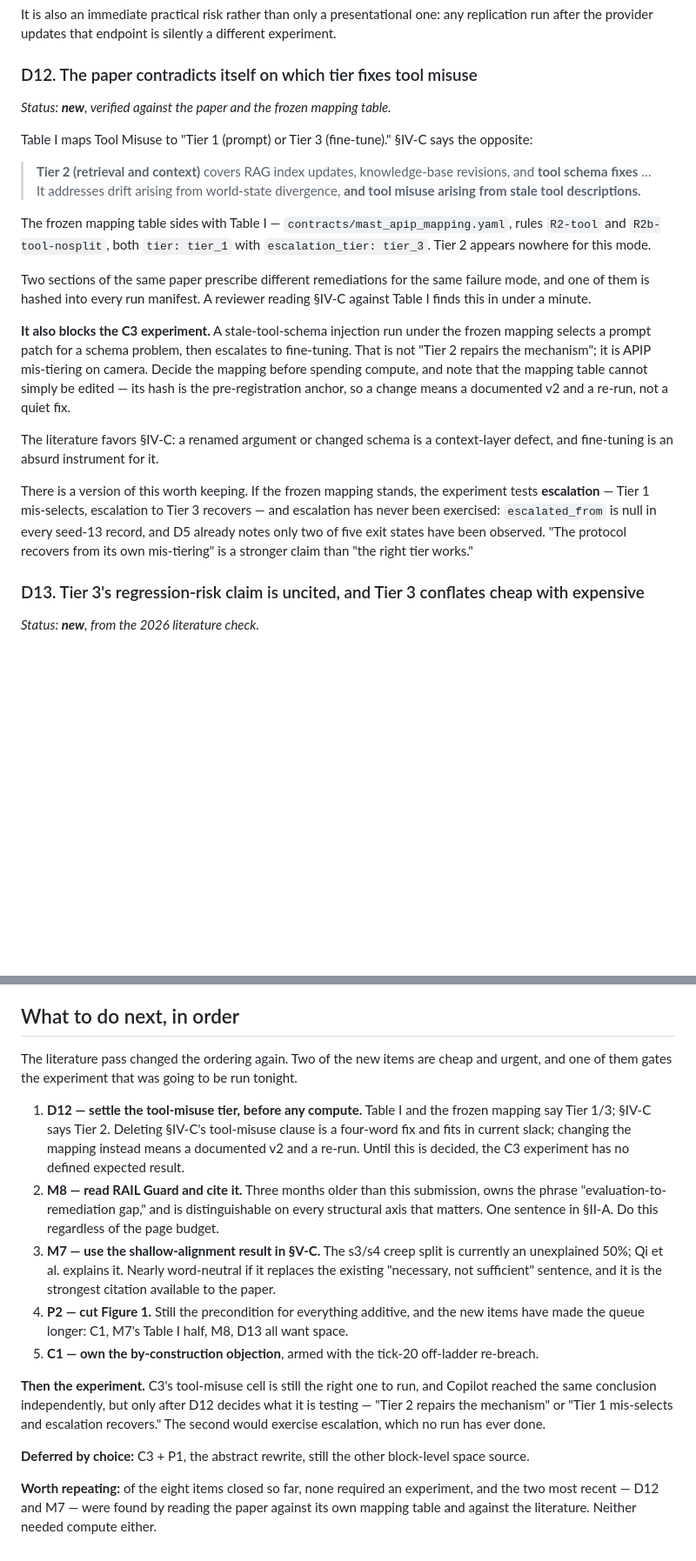
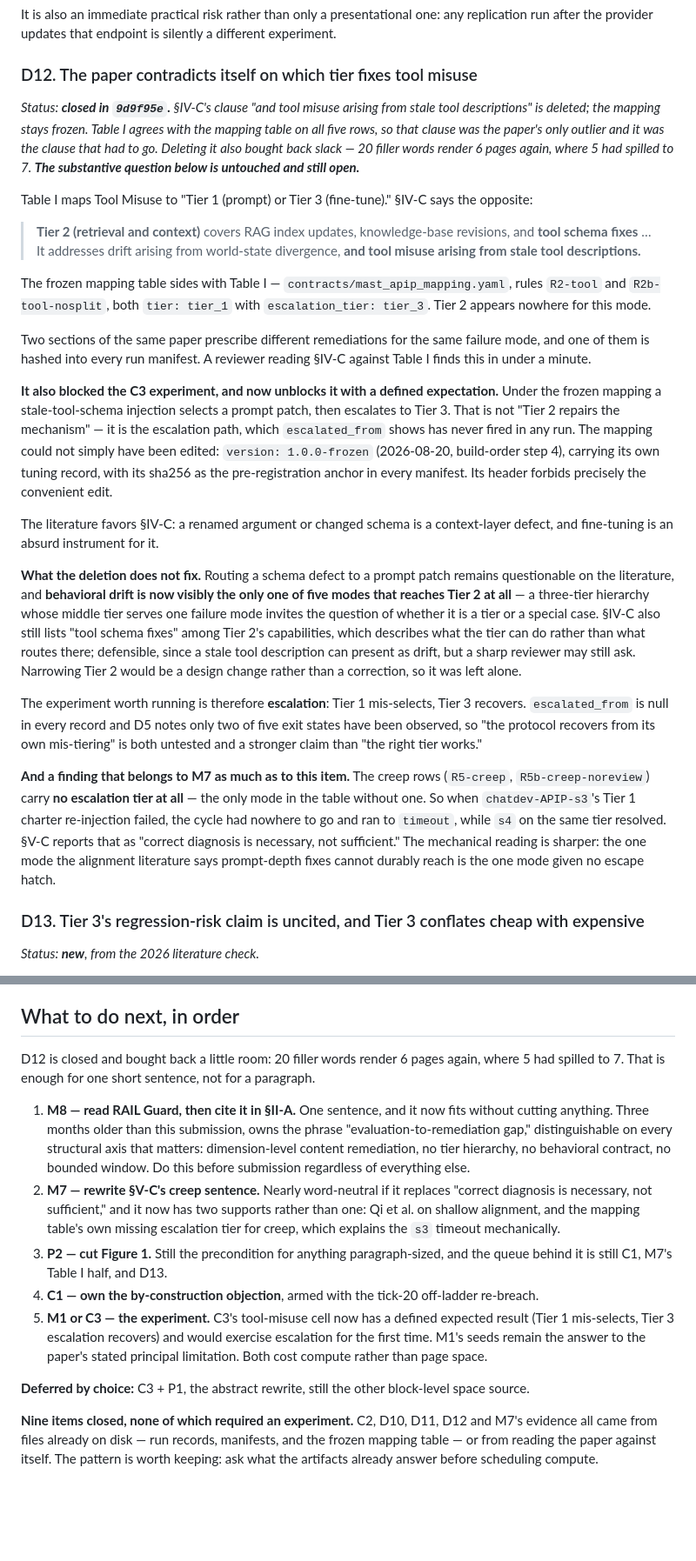
Before and after one commit to jfharney77/research_papers, a Markdown page: papers/apip/CRITIQUE_2026-09-13.md, 2 parts joined by grey strips. Shown at 87% size. GitHub-like rendering; blank space fills up the shorter version.

Commit message:
APIP critique: close D12, and give M7 the mapping-table evidence
D12 closed in 9d9f95e by deleting Sec. IV-C's clause rather than touching the
frozen mapping. Moderate tier drops to 9 open. Recorded what the deletion does
not fix: routing a schema defect to a prompt patch is still questionable, Tier 2
still lists tool schema fixes among its capabilities, and behavioral drift is now
visibly the only one of five modes that reaches Tier 2 at all.

M7 gains a second support, from the mapping table rather than the literature.
R5-creep and R5b-creep-noreview are the only rules with no escalation_tier --
every other mode escalates to tier_3, mesh to recalibrate. So alignment creep
gets a prompt-level intervention and no fallback, and chatdev-APIP-s3 played
that out exactly: Tier 1 did not hold, nothing to escalate to, exit timeout with
escalated_from null. The paper's own design encodes the assumption the alignment
literature disputes, and the run where it failed had no recovery path. That is a
better sentence than "necessary, not sufficient" and costs about the same.

Next steps reordered around the slack D12 bought back -- enough for one short
sentence. M8's RAIL Guard citation now fits without cutting anything and leads;
M7's Sec. V-C rewrite is second and nearly word-neutral; P2 still gates
everything paragraph-sized.

Co-Authored-By: Claude Opus 5 (1M context) <noreply@anthropic.com>
Claude-Session: https://claude.ai/code/session_01AEXx7cNyBL3b3PF9g8Bh3Q

```diff
--- a/papers/apip/CRITIQUE_2026-09-13.md
+++ b/papers/apip/CRITIQUE_2026-09-13.md
@@ -525,7 +536,11 @@ It is also an immediate practical risk rather than only a presentational one: an
 run after the provider updates that endpoint is silently a different experiment.
 
 ### D12. The paper contradicts itself on which tier fixes tool misuse
-*Status: **new**, verified against the paper and the frozen mapping table.*
+*Status: **closed in `9d9f95e`.** §IV-C's clause "and tool misuse arising from stale tool
+descriptions" is deleted; the mapping stays frozen. Table I agrees with the mapping table on
+all five rows, so that clause was the paper's only outlier and it was the clause that had to
+go. Deleting it also bought back slack — 20 filler words render 6 pages again, where 5 had
+spilled to 7. **The substantive question below is untouched and still open.***
 
 Table I maps Tool Misuse to "Tier 1 (prompt) or Tier 3 (fine-tune)." §IV-C says the opposite:
 
@@ -541,21 +556,38 @@ Two sections of the same paper prescribe different remediations for the same fai
 and one of them is hashed into every run manifest. A reviewer reading §IV-C against Table I
 finds this in under a minute.
 
-**It also blocks the C3 experiment.** A stale-tool-schema injection run under the frozen
-mapping selects a prompt patch for a schema problem, then escalates to fine-tuning. That is
-not "Tier 2 repairs the mechanism"; it is APIP mis-tiering on camera. Decide the mapping
-before spending compute, and note that the mapping table cannot simply be edited — its hash
-is the pre-registration anchor, so a change means a documented v2 and a re-run, not a quiet
-fix.
+**It also blocked the C3 experiment, and now unblocks it with a defined expectation.** Under
+the frozen mapping a stale-tool-schema injection selects a prompt patch, then escalates to
+Tier 3. That is not "Tier 2 repairs the mechanism" — it is the escalation path, which
+`escalated_from` shows has never fired in any run. The mapping could not simply have been
+edited: `version: 1.0.0-frozen` (2026-08-20, build-order step 4), carrying its own tuning
+record, with its sha256 as the pre-registration anchor in every manifest. Its header forbids
+precisely the convenient edit.
 
 The literature favors §IV-C: a renamed argument or changed schema is a context-layer defect,
 and fine-tuning is an absurd instrument for it.
 
-There is a version of this worth keeping. If the frozen mapping stands, the experiment tests
-**escalation** — Tier 1 mis-selects, escalation to Tier 3 recovers — and escalation has never
-been exercised: `escalated_from` is null in every seed-13 record, and D5 already notes only
-two of five exit states have been observed. "The protocol recovers from its own mis-tiering"
-is a stronger claim than "the right tier works."
+**What the deletion does not fix.** Routing a schema defect to a prompt patch remains
+questionable on the literature, and **behavioral drift is now visibly the only one of five
+modes that reaches Tier 2 at all** — a three-tier hierarchy whose middle tier serves one
+failure mode invites the question of whether it is a tier or a special case. §IV-C also still
+lists "tool schema fixes" among Tier 2's capabilities, which describes what the tier can do
+rather than what routes there; defensible, since a stale tool description can present as
+drift, but a sharp reviewer may still ask. Narrowing Tier 2 would be a design change rather
+than a correction, so it was left alone.
+
+The experiment worth running is therefore **escalation**: Tier 1 mis-selects, Tier 3 recovers.
+`escalated_from` is null in every record and D5 notes only two of five exit states have been
+observed, so "the protocol recovers from its own mis-tiering" is both untested and a stronger
+claim than "the right tier works."
+
+**And a finding that belongs to M7 as much as to this item.** The creep rows (`R5-creep`,
+`R5b-creep-noreview`) carry **no escalation tier at all** — the only mode in the table without
+one. So when `chatdev-APIP-s3`'s Tier 1 charter re-injection failed, the cycle had nowhere to
+go and ran to `timeout`, while `s4` on the same tier resolved. §V-C reports that as "correct
+diagnosis is necessary, not sufficient." The mechanical reading is sharper: the one mode the
+alignment literature says prompt-depth fixes cannot durably reach is the one mode given no
+escape hatch.
 
 ### D13. Tier 3's regression-risk claim is uncited, and Tier 3 conflates cheap with expensive
 *Status: **new**, from the 2026 literature check.*
@@ -756,32 +788,30 @@ space)** behind P1 or P2, **(frees space)** a prerequisite.
 
 ## What to do next, in order
 
-The literature pass changed the ordering again. Two of the new items are cheap and urgent,
-and one of them gates the experiment that was going to be run tonight.
+D12 is closed and bought back a little room: 20 filler words render 6 pages again, where 5 had
+spilled to 7. That is enough for one short sentence, not for a paragraph.
 
-1. **D12 — settle the tool-misuse tier, before any compute.** Table I and the frozen mapping
-   say Tier 1/3; §IV-C says Tier 2. Deleting §IV-C's tool-misuse clause is a four-word fix and
-   fits in current slack; changing the mapping instead means a documented v2 and a re-run.
-   Until this is decided, the C3 experiment has no defined expected result.
-2. **M8 — read RAIL Guard and cite it.** Three months older than this submission, owns the
-   phrase "evaluation-to-remediation gap," and is distinguishable on every structural axis
-   that matters. One sentence in §II-A. Do this regardless of the page budget.
-3. **M7 — use the shallow-alignment result in §V-C.** The s3/s4 creep split is currently an
-   unexplained 50%; Qi et al. explains it. Nearly word-neutral if it replaces the existing
-   "necessary, not sufficient" sentence, and it is the strongest citation available to the
-   paper.
-4. **P2 — cut Figure 1.** Still the precondition for everything additive, and the new items
-   have made the queue longer: C1, M7's Table I half, M8, D13 all want space.
-5. **C1 — own the by-construction objection**, armed with the tick-20 off-ladder re-breach.
-
-**Then the experiment.** C3's tool-misuse cell is still the right one to run, and Copilot
-reached the same conclusion independently, but only after D12 decides what it is testing —
-"Tier 2 repairs the mechanism" or "Tier 1 mis-selects and escalation recovers." The second
-would exercise escalation, which no run has ever done.
+1. **M8 — read RAIL Guard, then cite it in §II-A.** One sentence, and it now fits without
+   cutting anything. Three months older than this submission, owns the phrase
+   "evaluation-to-remediation gap," distinguishable on every structural axis that matters:
+   dimension-level content remediation, no tier hierarchy, no behavioral contract, no bounded
+   window. Do this before submission regardless of everything else.
+2. **M7 — rewrite §V-C's creep sentence.** Nearly word-neutral if it replaces "correct
+   diagnosis is necessary, not sufficient," and it now has two supports rather than one: Qi et
+   al. on shallow alignment, and the mapping table's own missing escalation tier for creep,
+   which explains the `s3` timeout mechanically.
+3. **P2 — cut Figure 1.** Still the precondition for anything paragraph-sized, and the queue
+   behind it is still C1, M7's Table I half, and D13.
+4. **C1 — own the by-construction objection**, armed with the tick-20 off-ladder re-breach.
+5. **M1 or C3 — the experiment.** C3's tool-misuse cell now has a defined expected result
+   (Tier 1 mis-selects, Tier 3 escalation recovers) and would exercise escalation for the first
+   time. M1's seeds remain the answer to the paper's stated principal limitation. Both cost
+   compute rather than page space.
 
 **Deferred by choice:** C3 + P1, the abstract rewrite, still the other block-level space
 source.
 
-**Worth repeating:** of the eight items closed so far, none required an experiment, and the
-two most recent — D12 and M7 — were found by reading the paper against its own mapping table
-and against the literature. Neither needed compute either.
+**Nine items closed, none of which required an experiment.** C2, D10, D11, D12 and M7's
+evidence all came from files already on disk — run records, manifests, and the frozen mapping
+table — or from reading the paper against itself. The pattern is worth keeping: ask what the
+artifacts already answer before scheduling compute.
```
Also changed, not shown: other parts of papers/apip/CRITIQUE_2026-09-13.md (+13 -2 lines).
